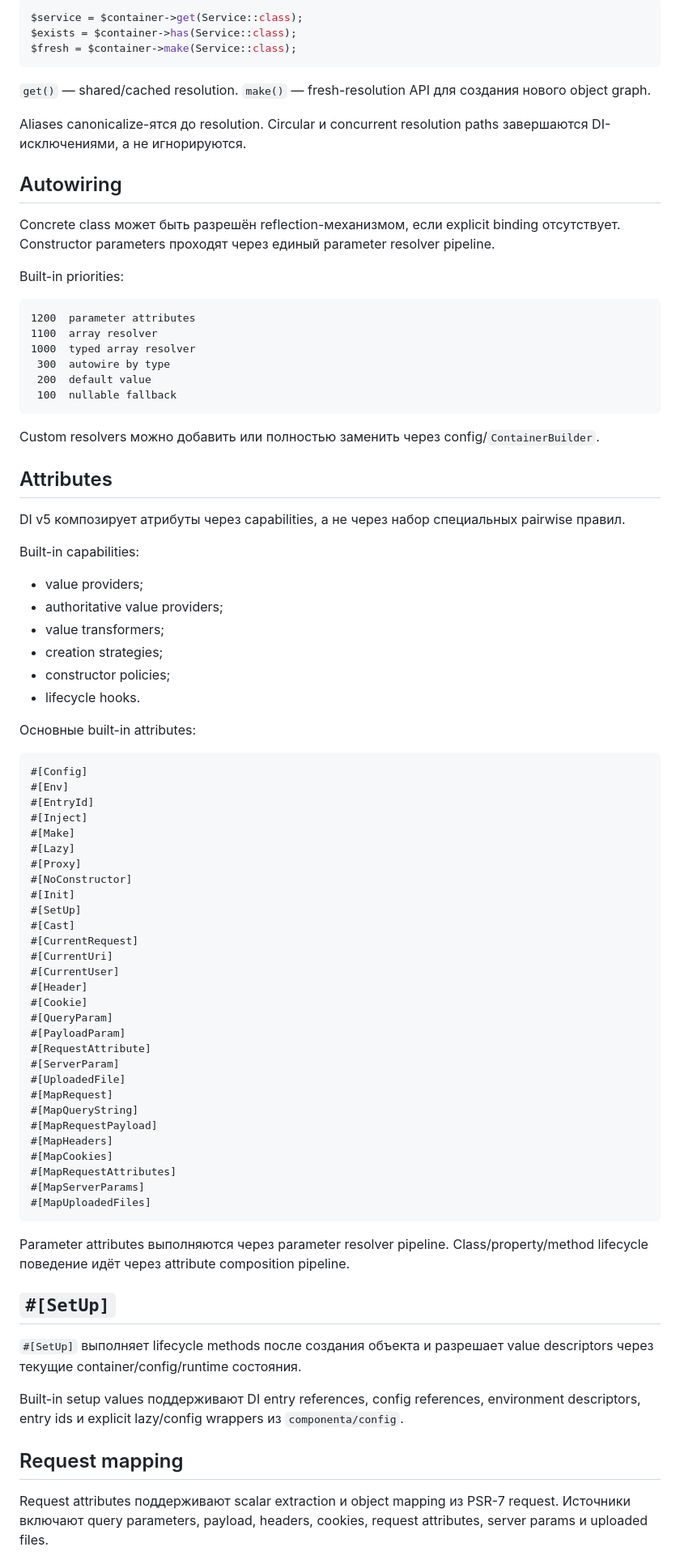
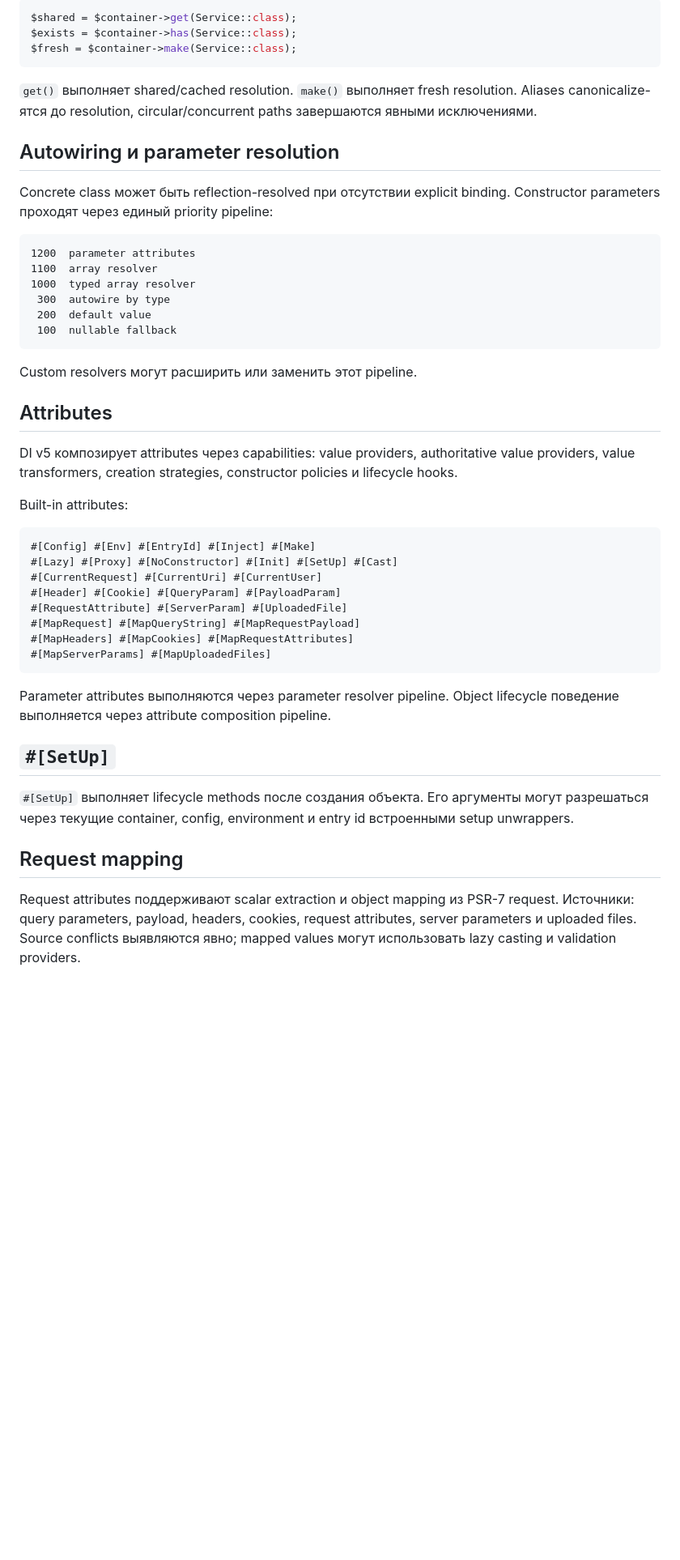
Before and after one commit to componenta/di, a Markdown page: README.ru.md, the part around one of its changes. Shown at 81% size. Drawn GitHub-style; blank space fills up the shorter version.

````diff
--- a/README.ru.md
+++ b/README.ru.md
@@ -183,19 +177,15 @@ DI-атрибуты, читающие environment, используют тот
 
 ```php
-$service = $container->get(Service::class);
+$shared = $container->get(Service::class);
 $exists = $container->has(Service::class);
 $fresh = $container->make(Service::class);
 ```
 
-`get()` — shared/cached resolution. `make()` — fresh-resolution API для создания нового object graph.
+`get()` выполняет shared/cached resolution. `make()` выполняет fresh resolution. Aliases canonicalize-ятся до resolution, circular/concurrent paths завершаются явными исключениями.
 
-Aliases canonicalize-ятся до resolution. Circular и concurrent resolution paths завершаются DI-исключениями, а не игнорируются.
+## Autowiring и parameter resolution
 
-## Autowiring
-
-Concrete class может быть разрешён reflection-механизмом, если explicit binding отсутствует. Constructor parameters проходят через единый parameter resolver pipeline.
-
-Built-in priorities:
+Concrete class может быть reflection-resolved при отсутствии explicit binding. Constructor parameters проходят через единый priority pipeline:
 
 ```text
 1200  parameter attributes
@@ -206,64 +196,32 @@ Built-in priorities:
  100  nullable fallback
 ```
 
-Custom resolvers можно добавить или полностью заменить через config/`ContainerBuilder`.
+Custom resolvers могут расширить или заменить этот pipeline.
 
 ## Attributes
 
-DI v5 композирует атрибуты через capabilities, а не через набор специальных pairwise правил.
+DI v5 композирует attributes через capabilities: value providers, authoritative value providers, value transformers, creation strategies, constructor policies и lifecycle hooks.
 
-Built-in capabilities:
-
-- value providers;
-- authoritative value providers;
-- value transformers;
-- creation strategies;
-- constructor policies;
-- lifecycle hooks.
-
-Основные built-in attributes:
+Built-in attributes:
 
 ```text
-#[Config]
-#[Env]
-#[EntryId]
-#[Inject]
-#[Make]
-#[Lazy]
-#[Proxy]
-#[NoConstructor]
-#[Init]
-#[SetUp]
-#[Cast]
-#[CurrentRequest]
-#[CurrentUri]
-#[CurrentUser]
-#[Header]
-#[Cookie]
-#[QueryParam]
-#[PayloadParam]
-#[RequestAttribute]
-#[ServerParam]
-#[UploadedFile]
-#[MapRequest]
-#[MapQueryString]
-#[MapRequestPayload]
-#[MapHeaders]
-#[MapCookies]
-#[MapRequestAttributes]
-#[MapServerParams]
-#[MapUploadedFiles]
+#[Config] #[Env] #[EntryId] #[Inject] #[Make]
+#[Lazy] #[Proxy] #[NoConstructor] #[Init] #[SetUp] #[Cast]
+#[CurrentRequest] #[CurrentUri] #[CurrentUser]
+#[Header] #[Cookie] #[QueryParam] #[PayloadParam]
+#[RequestAttribute] #[ServerParam] #[UploadedFile]
+#[MapRequest] #[MapQueryString] #[MapRequestPayload]
+#[MapHeaders] #[MapCookies] #[MapRequestAttributes]
+#[MapServerParams] #[MapUploadedFiles]
 ```
 
-Parameter attributes выполняются через parameter resolver pipeline. Class/property/method lifecycle поведение идёт через attribute composition pipeline.
+Parameter attributes выполняются через parameter resolver pipeline. Object lifecycle поведение выполняется через attribute composition pipeline.
 
 ## `#[SetUp]`
 
-`#[SetUp]` выполняет lifecycle methods после создания объекта и разрешает value descriptors через текущие container/config/runtime состояния.
-
-Built-in setup values поддерживают DI entry references, config references, environment descriptors, entry ids и explicit lazy/config wrappers из `componenta/config`.
+`#[SetUp]` выполняет lifecycle methods после создания объекта. Его аргументы могут разрешаться через текущие container, config, environment и entry id встроенными setup unwrappers.
 
 ## Request mapping
 
-Request attributes поддерживают scalar extraction и object mapping из PSR-7 request. Источники включают query parameters, payload, headers, cookies, request attributes, server params и uploaded files.
+Request attributes поддерживают scalar extraction и object mapping из PSR-7 request. Источники: query parameters, payload, headers, cookies, request attributes, server parameters и uploaded files. Source conflicts выявляются явно; mapped values могут использовать lazy casting и validation providers.
 
````
Also changed, not shown: other parts of README.ru.md (+42 -54 lines).
